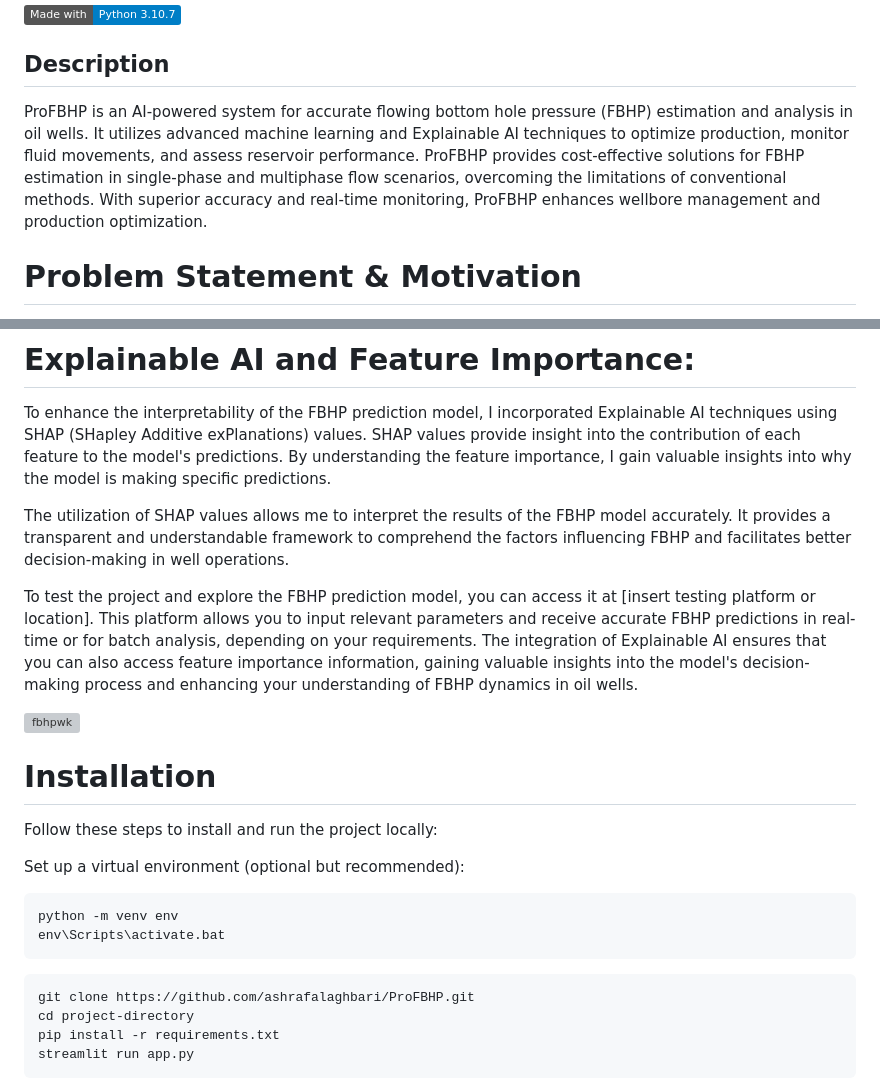
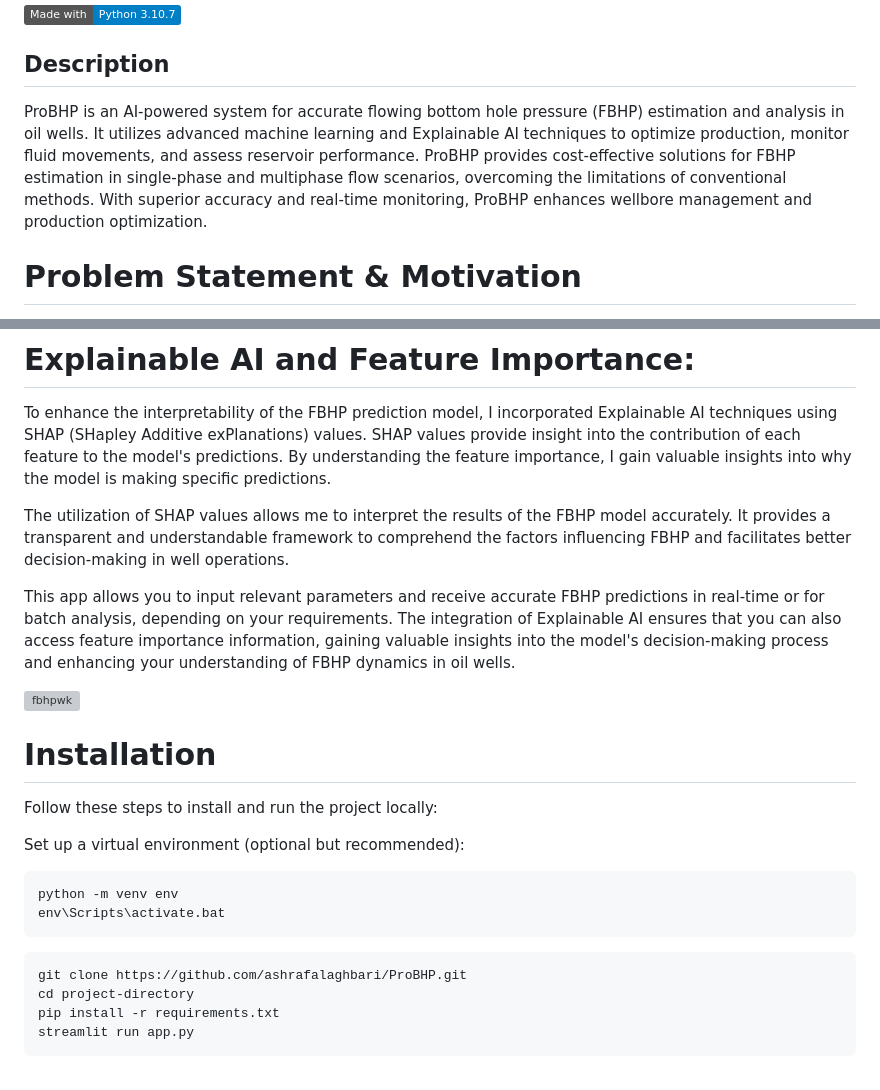
Before and after one commit to ashrafalaghbari/ProBHP, a Markdown page: README.md, 2 parts joined by grey strips. Drawn GitHub-style; badges without logos; grey boxes are pictures that could not be loaded.

````diff
--- a/README.md
+++ b/README.md
@@ -1,7 +1,7 @@
 # ProFBHP: Intelligent FBHP Estimation and Analysis
 [![Made with Python](https://img.shields.io/badge/Made%20with-Python%203.10.7-blue.svg)](https://www.python.org/)
 ## Description
-ProFBHP is an AI-powered system for accurate flowing bottom hole pressure (FBHP) estimation and analysis in oil wells. It utilizes advanced machine learning and Explainable AI techniques to optimize production, monitor fluid movements, and assess reservoir performance. ProFBHP provides cost-effective solutions for FBHP estimation in single-phase and multiphase flow scenarios, overcoming the limitations of conventional methods. With superior accuracy and real-time monitoring, ProFBHP enhances wellbore management and production optimization.
+ProBHP is an AI-powered system for accurate flowing bottom hole pressure (FBHP) estimation and analysis in oil wells. It utilizes advanced machine learning and Explainable AI techniques to optimize production, monitor fluid movements, and assess reservoir performance. ProBHP provides cost-effective solutions for FBHP estimation in single-phase and multiphase flow scenarios, overcoming the limitations of conventional methods. With superior accuracy and real-time monitoring, ProBHP enhances wellbore management and production optimization.
 
 # Problem Statement & Motivation
 
@@ -23,5 +23,5 @@ To enhance the interpretability of the FBHP prediction model, I incorporated Exp
 
 The utilization of SHAP values allows me to interpret the results of the FBHP model accurately. It provides a transparent and understandable framework to comprehend the factors influencing FBHP and facilitates better decision-making in well operations.
 
-To test the project and explore the FBHP prediction model, you can access it at [insert testing platform or location]. This platform allows you to input relevant parameters and receive accurate FBHP predictions in real-time or for batch analysis, depending on your requirements. The integration of Explainable AI ensures that you can also access feature importance information, gaining valuable insights into the model's decision-making process and enhancing your understanding of FBHP dynamics in oil wells.
+This app allows you to input relevant parameters and receive accurate FBHP predictions in real-time or for batch analysis, depending on your requirements. The integration of Explainable AI ensures that you can also access feature importance information, gaining valuable insights into the model's decision-making process and enhancing your understanding of FBHP dynamics in oil wells.
 
@@ -39,7 +39,7 @@ env\Scripts\activate.bat
 ```
 
 ```bash
-git clone https://github.com/ashrafalaghbari/ProFBHP.git
+git clone https://github.com/ashrafalaghbari/ProBHP.git
 cd project-directory
 pip install -r requirements.txt
 streamlit run app.py
````
Also changed, not shown: other parts of README.md (+3 -3 lines).
